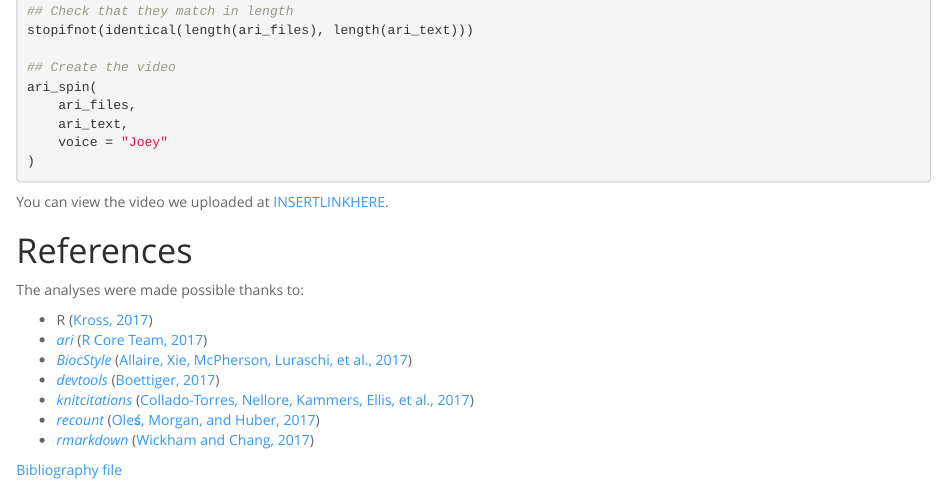
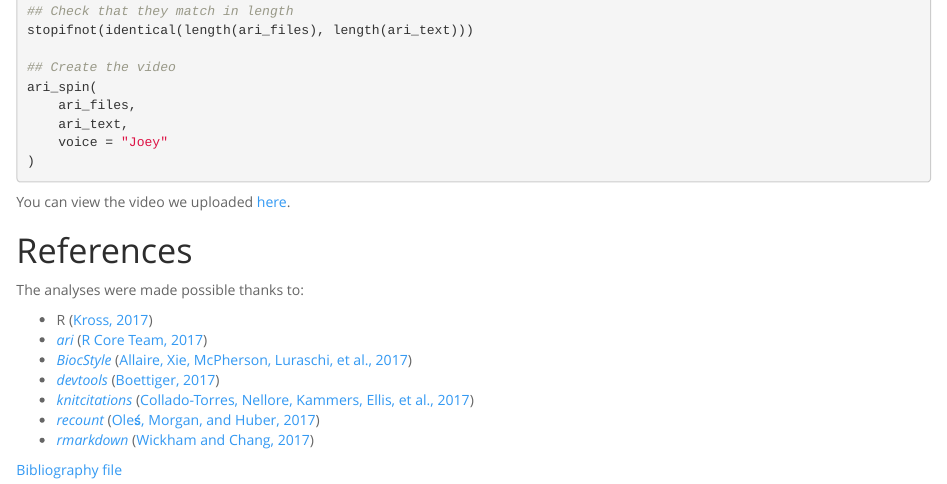
Before and after one commit to lcolladotor/biopeerprize2018, an R Markdown document (index.Rmd): the page in a window 1100 px wide, from 1520 px down. The pictures show the output file index.html that the author committed with the source, opened offline.

Commit message:
Add link to video in the website

````diff
--- a/index.Rmd
+++ b/index.Rmd
@@ -55,7 +55,7 @@ ari_spin(
 )
 ```
 
-You can view the video we uploaded at [INSERTLINKHERE](INSERTLINKHERE).
+You can view the video we uploaded [here](https://lcolladotor.github.io/biopeerprize2018/output.mp4).
 
 # References
 
````
Also changed, not shown: README.md, index.html.
